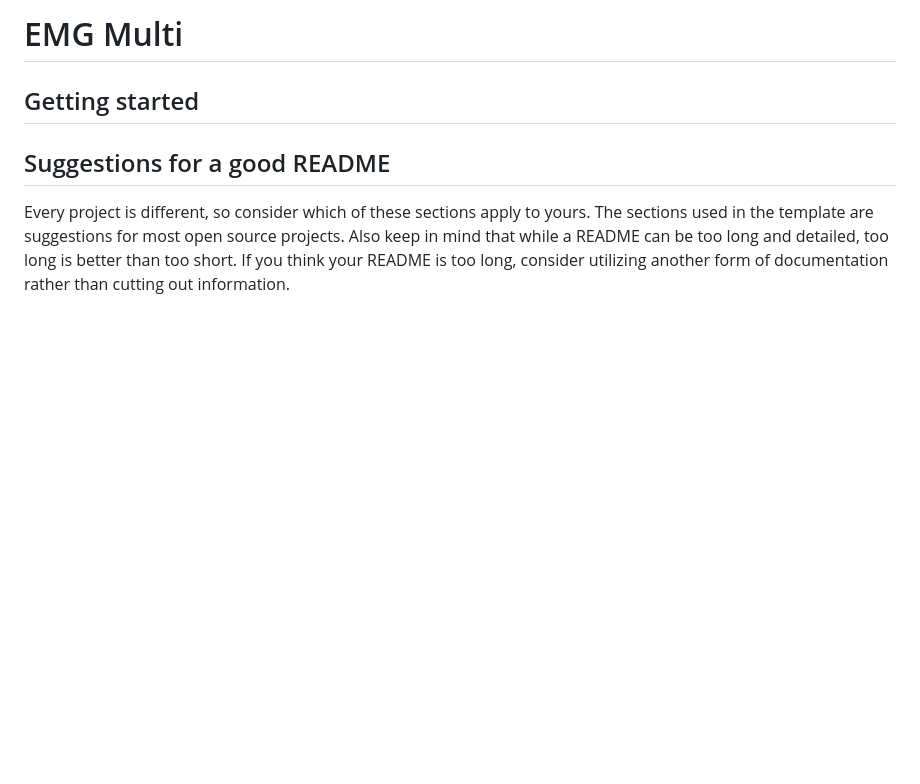
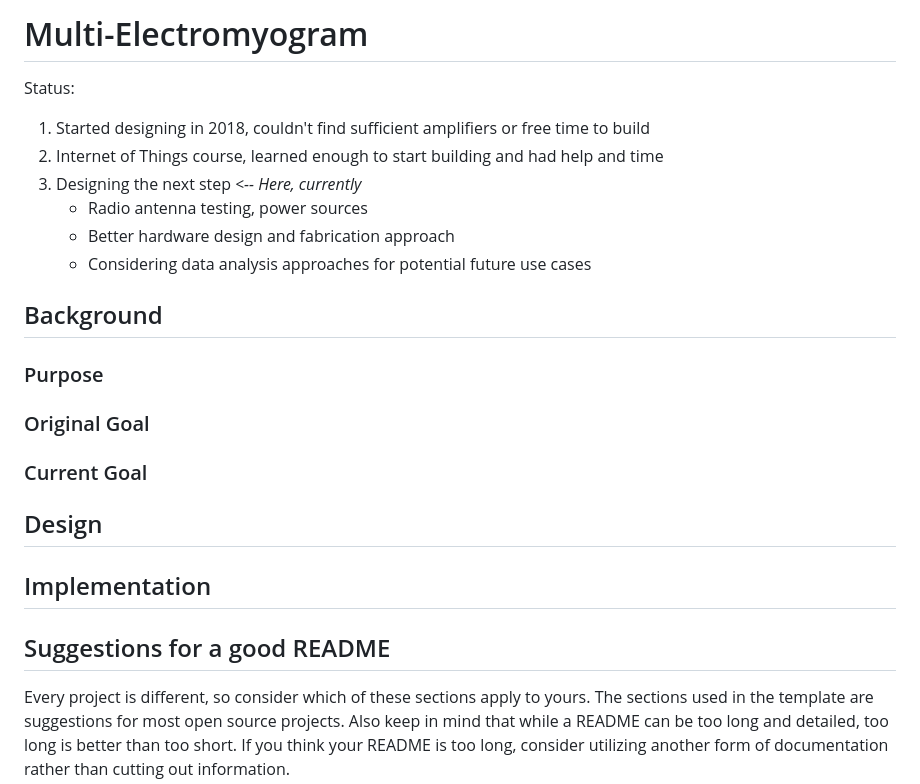
Before and after one commit to andrewlnyland/emg-multi-v1, a Markdown page: README.md, the part around the change. Drawn GitHub-style; blank space fills up the shorter version.

Commit message:
Initial readme

```diff
--- a/README.md
+++ b/README.md
@@ -1,8 +1,26 @@
-# EMG Multi
+# Multi-Electromyogram
+
+Status:
+1. Started designing in 2018, couldn't find sufficient amplifiers or free time to build
+2. Internet of Things course, learned enough to start building and had help and time
+3. Designing the next step *<-- Here, currently*
+    - Radio antenna testing, power sources
+    - Better hardware design and fabrication approach
+    - Considering data analysis approaches for potential future use cases
+
+## Background
+
+### Purpose
+
+### Original Goal
+
+### Current Goal
+
+## Design
+
+## Implementation
 
 
-
-## Getting started
 
 ## Suggestions for a good README
 Every project is different, so consider which of these sections apply to yours. The sections used in the template are suggestions for most open source projects. Also keep in mind that while a README can be too long and detailed, too long is better than too short. If you think your README is too long, consider utilizing another form of documentation rather than cutting out information.
```
